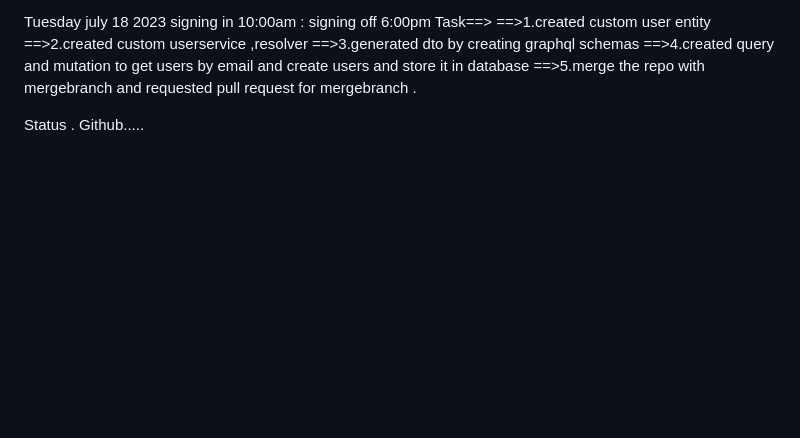
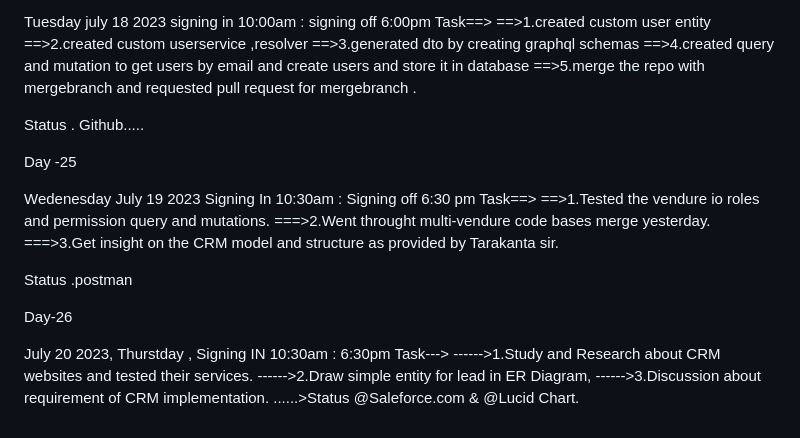
Before and after one commit to krishbale/Chat-Apps-Encryption-Webhooks, a Markdown page: log.md, the part around the change. Drawn GitHub-style; blank space fills up the shorter version.

Commit message:
updatinglog

```diff
--- a/log.md
+++ b/log.md
@@ -295,3 +295,23 @@ Task==>
 ==>5.merge the repo with mergebranch and requested pull request for mergebranch .
 
 Status . Github.....
+
+Day -25
+
+Wedenesday July 19 2023 Signing In 10:30am : Signing off 6:30 pm
+Task==>
+==>1.Tested the vendure io roles and permission query and mutations.
+===>2.Went throught multi-vendure code bases merge yesterday.
+===>3.Get insight on  the CRM model and structure as provided by Tarakanta sir.
+
+Status .postman
+
+Day-26
+
+July 20 2023,
+Thurstday , Signing IN 10:30am : 6:30pm
+Task--->
+------>1.Study and Research about CRM websites and tested their services.
+------>2.Draw simple entity for lead in ER Diagram,
+------>3.Discussion about requirement of CRM implementation.
+......>Status @Saleforce.com & @Lucid Chart.
```
